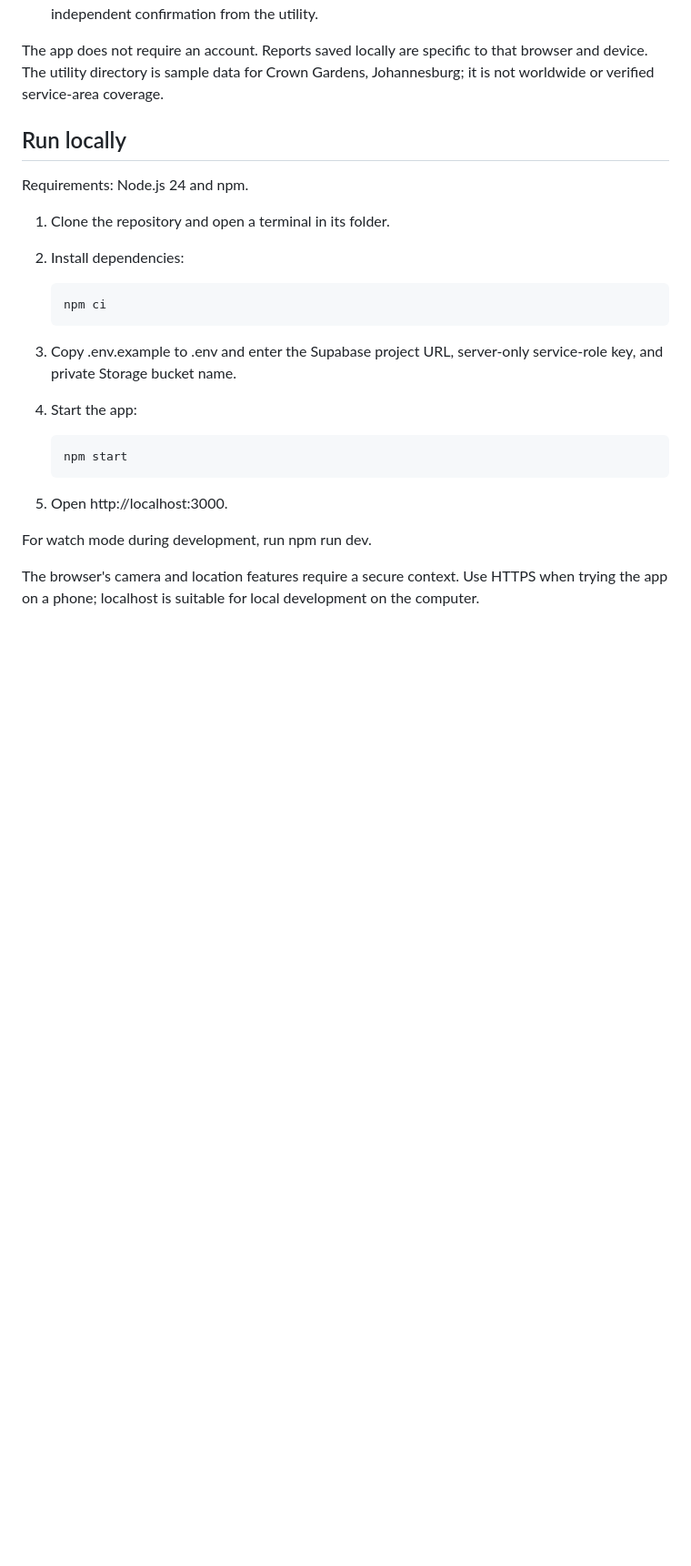
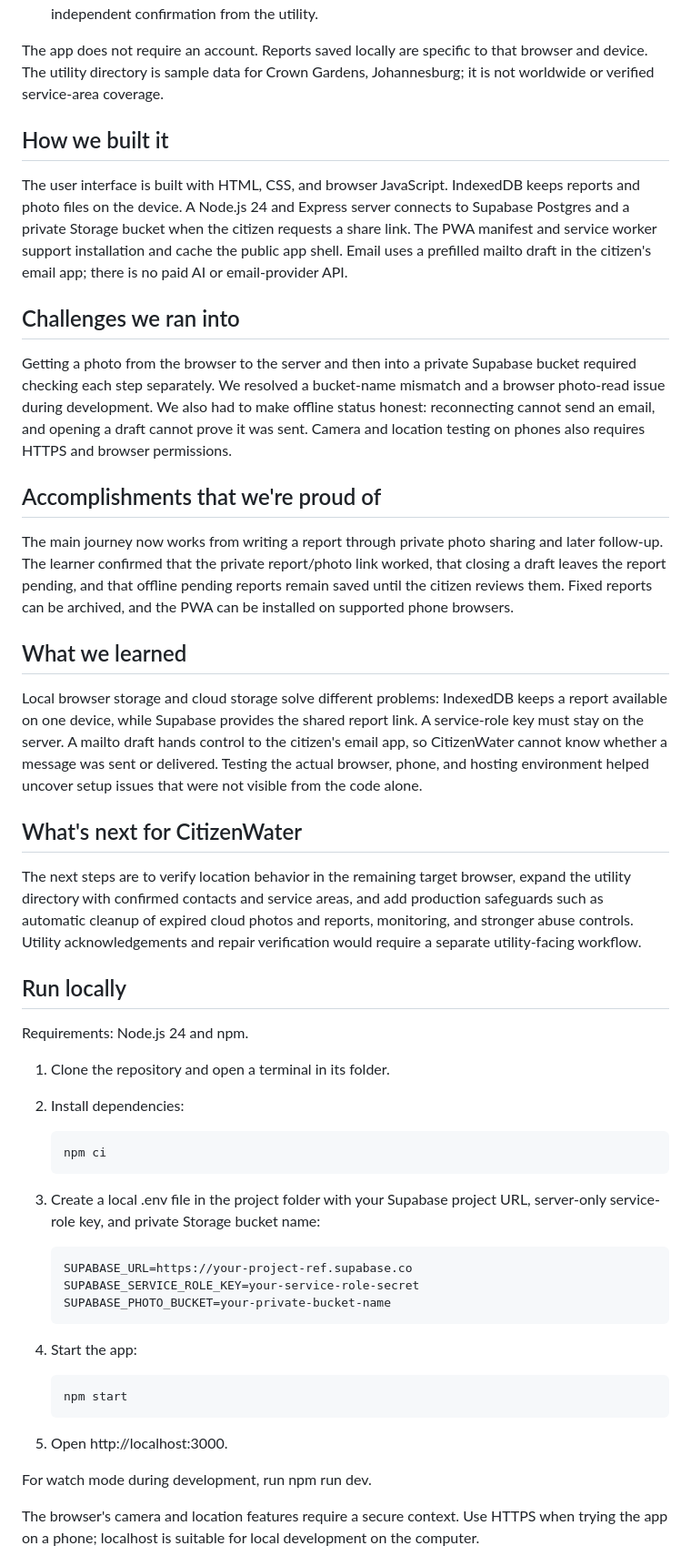
Before and after one commit to ehunde/CitizenWater, a Markdown page: README.md, the part around one of its changes. Shown at 91% size. Drawn GitHub-style; blank space fills up the shorter version.

Commit message:
Expand README project story

```diff
--- a/README.md
+++ b/README.md
@@ -12,6 +16,26 @@ CitizenWater is a phone-first Progressive Web App (PWA) for reporting water prob
 
 The app does not require an account. Reports saved locally are specific to that browser and device. The utility directory is sample data for Crown Gardens, Johannesburg; it is not worldwide or verified service-area coverage.
 
+## How we built it
+
+The user interface is built with HTML, CSS, and browser JavaScript. IndexedDB keeps reports and photo files on the device. A Node.js 24 and Express server connects to Supabase Postgres and a private Storage bucket when the citizen requests a share link. The PWA manifest and service worker support installation and cache the public app shell. Email uses a prefilled mailto draft in the citizen's email app; there is no paid AI or email-provider API.
+
+## Challenges we ran into
+
+Getting a photo from the browser to the server and then into a private Supabase bucket required checking each step separately. We resolved a bucket-name mismatch and a browser photo-read issue during development. We also had to make offline status honest: reconnecting cannot send an email, and opening a draft cannot prove it was sent. Camera and location testing on phones also requires HTTPS and browser permissions.
+
+## Accomplishments that we're proud of
+
+The main journey now works from writing a report through private photo sharing and later follow-up. The learner confirmed that the private report/photo link worked, that closing a draft leaves the report pending, and that offline pending reports remain saved until the citizen reviews them. Fixed reports can be archived, and the PWA can be installed on supported phone browsers.
+
+## What we learned
+
+Local browser storage and cloud storage solve different problems: IndexedDB keeps a report available on one device, while Supabase provides the shared report link. A service-role key must stay on the server. A mailto draft hands control to the citizen's email app, so CitizenWater cannot know whether a message was sent or delivered. Testing the actual browser, phone, and hosting environment helped uncover setup issues that were not visible from the code alone.
+
+## What's next for CitizenWater
+
+The next steps are to verify location behavior in the remaining target browser, expand the utility directory with confirmed contacts and service areas, and add production safeguards such as automatic cleanup of expired cloud photos and reports, monitoring, and stronger abuse controls. Utility acknowledgements and repair verification would require a separate utility-facing workflow.
+
 ## Run locally
 
 Requirements: Node.js 24 and npm.
@@ -21,7 +45,11 @@ Requirements: Node.js 24 and npm.
 
        npm ci
 
-3. Copy .env.example to .env and enter the Supabase project URL, server-only service-role key, and private Storage bucket name.
+3. Create a local .env file in the project folder with your Supabase project URL, server-only service-role key, and private Storage bucket name:
+
+       SUPABASE_URL=https://your-project-ref.supabase.co
+       SUPABASE_SERVICE_ROLE_KEY=your-service-role-secret
+       SUPABASE_PHOTO_BUCKET=your-private-bucket-name
 4. Start the app:
 
        npm start
```
Also changed, not shown: other parts of README.md (+5 -1 lines).
